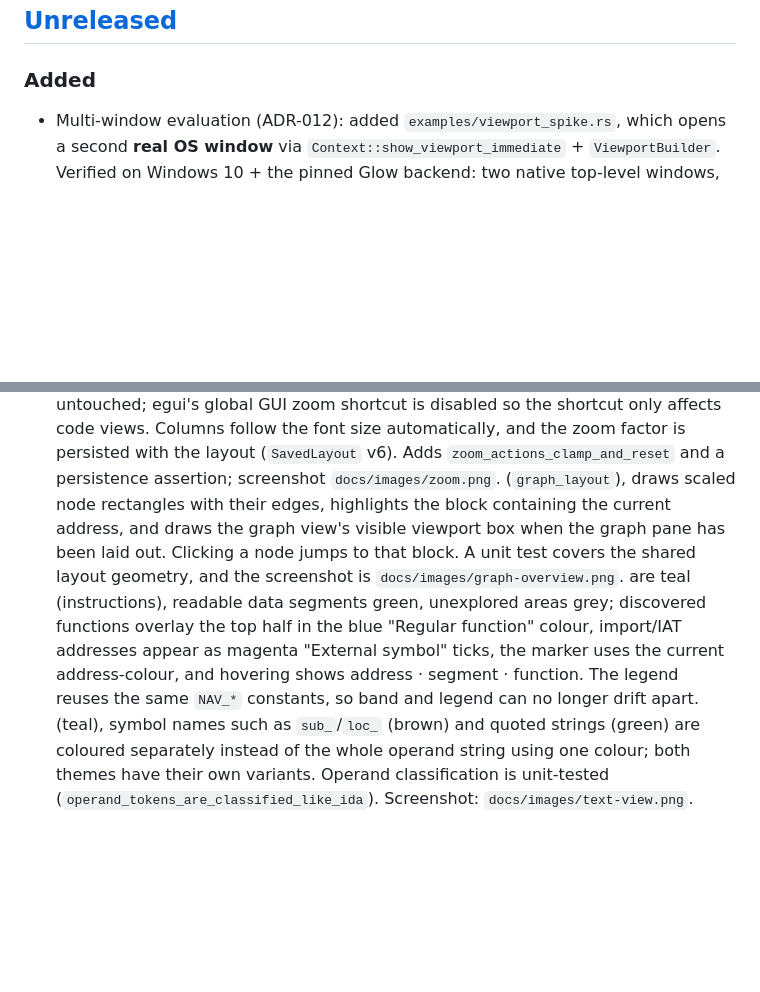
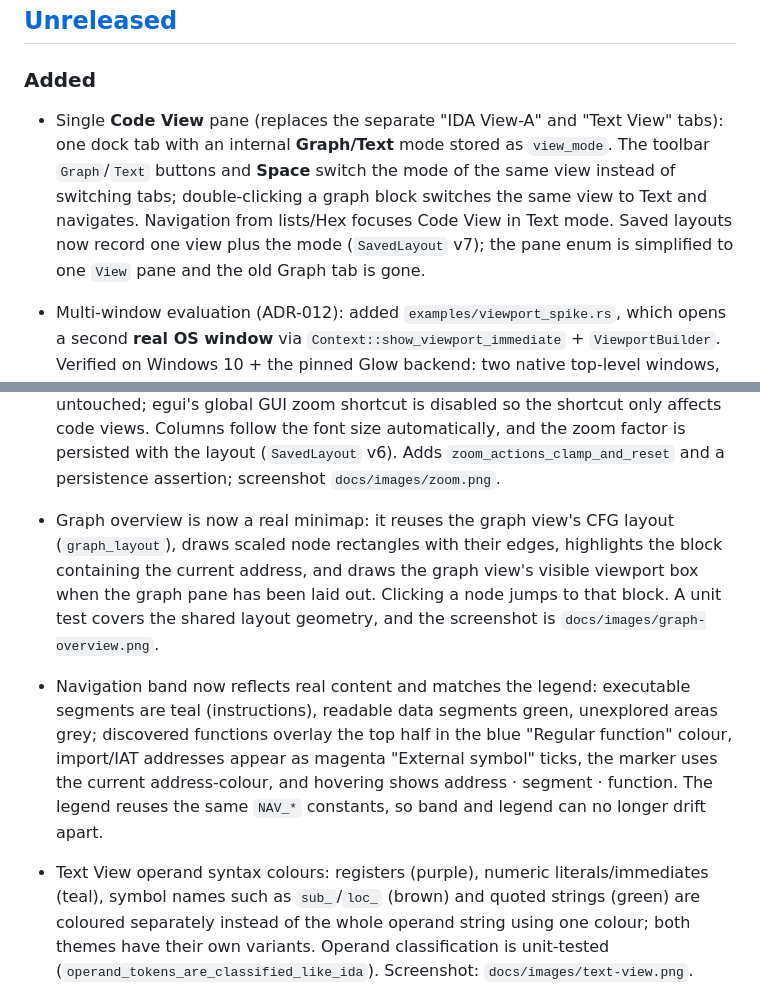
Before and after one commit to qux-bbb/ReCraft, a Markdown page: CHANGELOG.md, 2 parts joined by grey strips. Drawn GitHub-style; blank space fills up the shorter version.

```diff
--- a/CHANGELOG.md
+++ b/CHANGELOG.md
@@ -8,6 +8,14 @@ and this project adheres to [Semantic Versioning](https://semver.org/spec/v2.0.0
 ## [Unreleased]
 
 ### Added
+
+- Single **Code View** pane (replaces the separate "IDA View-A" and "Text View" tabs):
+  one dock tab with an internal **Graph/Text** mode stored as `view_mode`. The toolbar
+  `Graph`/`Text` buttons and **Space** switch the mode of the same view instead of
+  switching tabs; double-clicking a graph block switches the same view to Text and
+  navigates. Navigation from lists/Hex focuses Code View in Text mode. Saved layouts now
+  record one view plus the mode (`SavedLayout` v7); the pane enum is simplified to one
+  `View` pane and the old Graph tab is gone.
 
 - Multi-window evaluation (ADR-012): added `examples/viewport_spike.rs`, which opens a
   second **real OS window** via `Context::show_viewport_immediate` + `ViewportBuilder`.
@@ -25,15 +33,21 @@ and this project adheres to [Semantic Versioning](https://semver.org/spec/v2.0.0
   the font size automatically, and the zoom factor is persisted with the layout
   (`SavedLayout` v6). Adds `zoom_actions_clamp_and_reset` and a persistence assertion;
   screenshot `docs/images/zoom.png`.
+
+- Graph overview is now a real minimap: it reuses the graph view's CFG layout
   (`graph_layout`), draws scaled node rectangles with their edges, highlights the block
   containing the current address, and draws the graph view's visible viewport box when the
   graph pane has been laid out. Clicking a node jumps to that block. A unit test covers the
   shared layout geometry, and the screenshot is `docs/images/graph-overview.png`.
+
+- Navigation band now reflects real content and matches the legend: executable segments
   are teal (instructions), readable data segments green, unexplored areas grey; discovered
   functions overlay the top half in the blue "Regular function" colour, import/IAT
   addresses appear as magenta "External symbol" ticks, the marker uses the current
   address-colour, and hovering shows address · segment · function. The legend reuses the
   same `NAV_*` constants, so band and legend can no longer drift apart.
+
+- Text View operand syntax colours: registers (purple), numeric literals/immediates
   (teal), symbol names such as `sub_`/`loc_` (brown) and quoted strings (green) are
   coloured separately instead of the whole operand string using one colour; both themes
   have their own variants. Operand classification is unit-tested
```
Also changed, not shown: docs/DEMO.md (+10 -8 lines), docs/images/ida-layout-dark.png, docs/images/ida-layout.png, docs/images/text-view.png, 1 other file.
